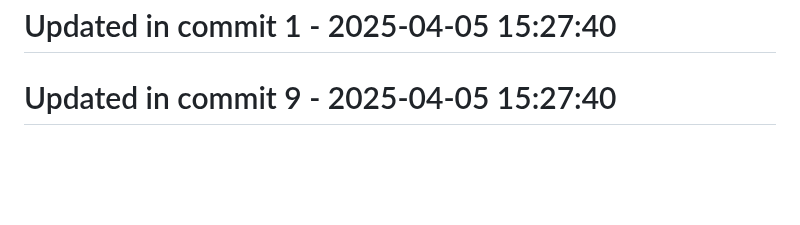
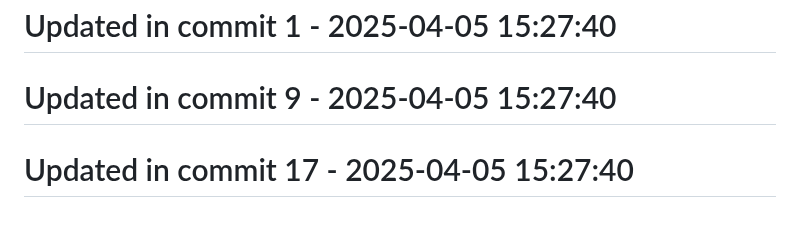
Before and after one commit to llamasearchai/llamaanki, a Markdown page: README.md, the part around the change. Drawn GitHub-style; blank space fills up the shorter version.

Commit message:
fix: Resolve issue in README.md

```diff
--- a/README.md
+++ b/README.md
@@ -195,3 +195,5 @@ This project is licensed under the MIT License - see the [LICENSE](LICENSE) file
 # Updated in commit 1 - 2025-04-05 15:27:40
 
 # Updated in commit 9 - 2025-04-05 15:27:40
+
+# Updated in commit 17 - 2025-04-05 15:27:40
```
